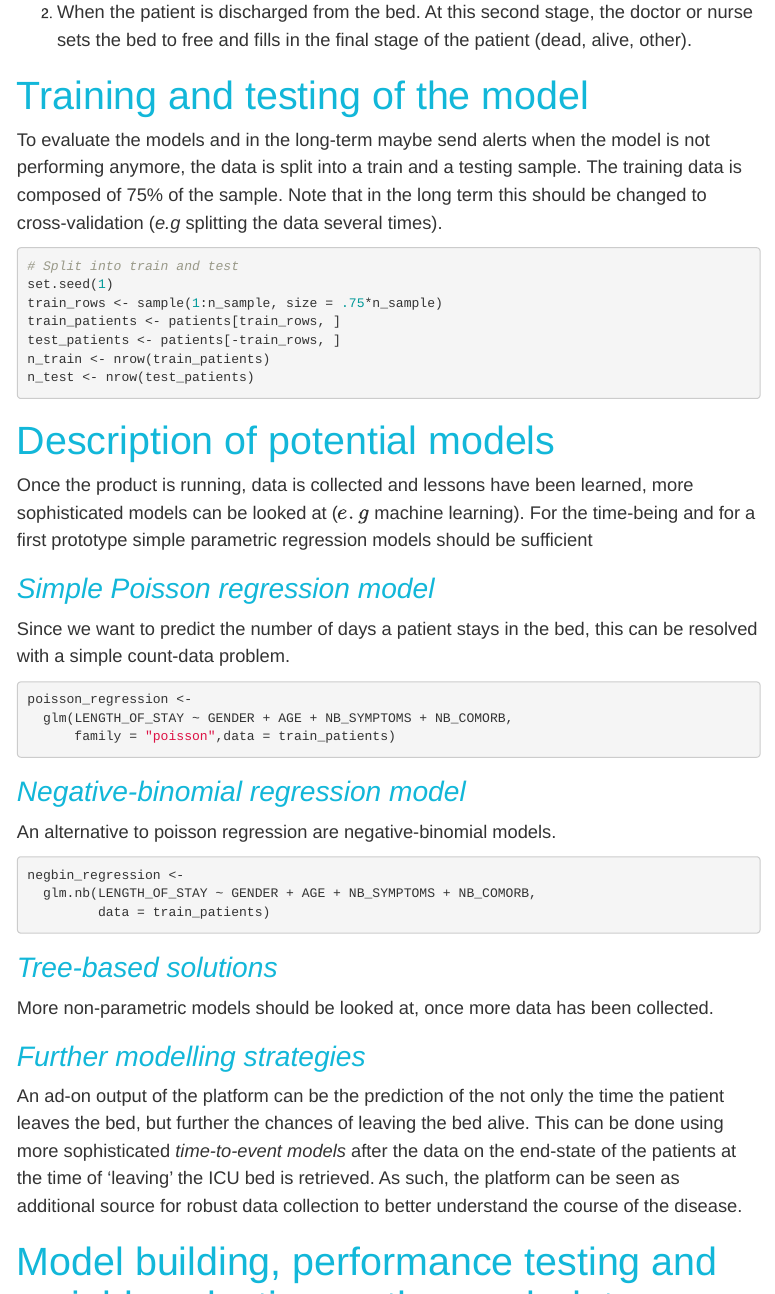
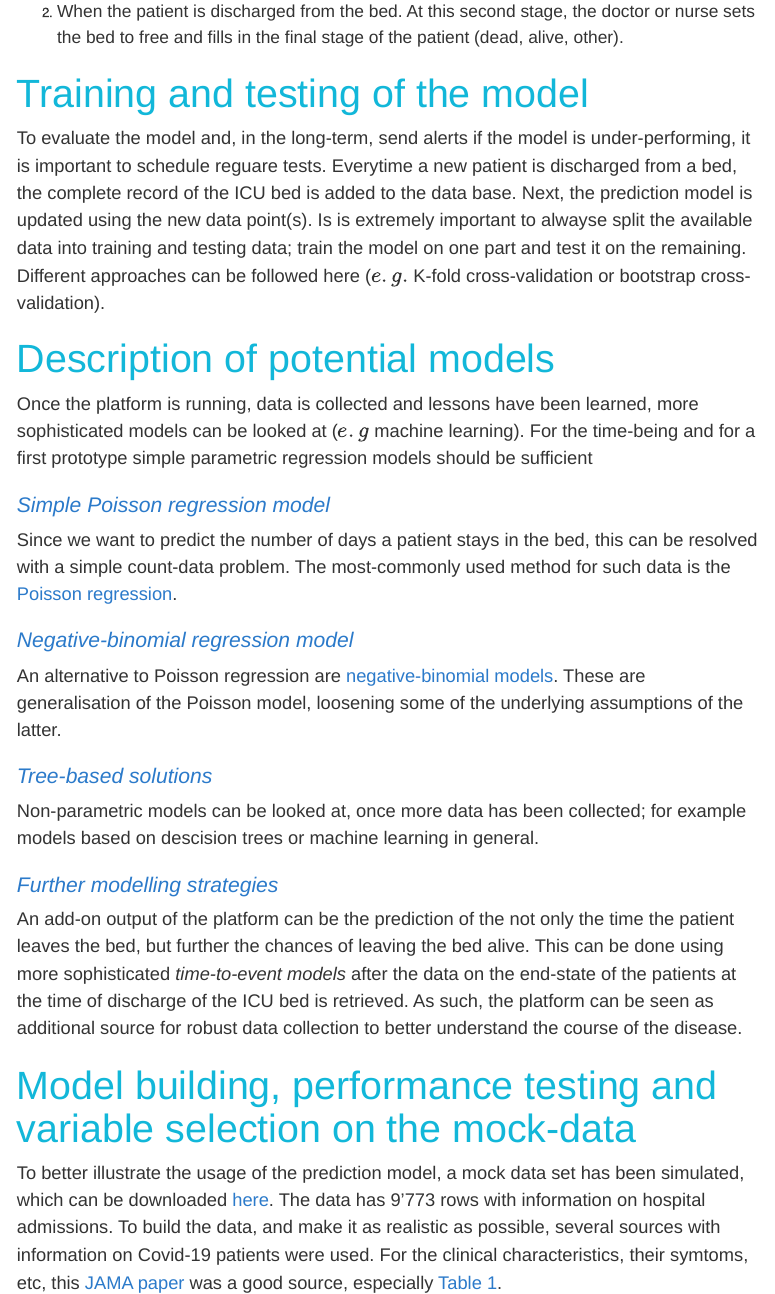
Before and after one commit to rachelHey/versus-virus-hack-length-of-stay-prediction, an R Markdown document (index.Rmd): the page in a window 1100 px wide, from 1200 px down before the commit and from 1330 px down after it, so that both start at the same text, and a second part further down, joined at a grey line. The pictures show the output file index.html that the author committed with the source, opened offline.

Commit message:
updated data, +/- finished explanations, models to be tweaked

````diff
--- a/css/main.css
+++ b/css/main.css
@@ -20,9 +20,9 @@ a:link {
 }
 
 h2 {
-    font-size: 2em;
+    font-size: 1.5em;
     font-style: italic;
-    color:#12B7D9;
+    color:#2B7ACA;
     font-family:'Helvetica'
 }
 p {
@@ -37,12 +37,10 @@ footer {
     font-size: .8em;
 }
 
-ul.posts {
-    margin: 20px auto 40px;
-    font-size: 1.5em;
+ul li {
+    font-size: 1.2em;
 }
 
-ul.posts li {
-    list-style: none;
-    font-size: 1.5em;
+ol li {
+    font-size: .95em;
 }
--- a/index.Rmd
+++ b/index.Rmd
@@ -2,6 +2,7 @@
 title: "**Prediction of occupancy of an ICU bed**"
 output:
   html_document:
+    code_folding: show
     css: css/main.css
 ---
 
@@ -64,5 +64,22 @@ n_sample <- nrow(patients)
 
 # Training and testing of the model
 
-To evaluate the models and in the long-term maybe send alerts when the model is not performing anymore, the data is split into a train and a testing sample. The training data is composed of 75% of the sample. Note that in the long term this should be changed to cross-validation (*e.g* splitting the data several times).
+To evaluate the model and, in the long-term, send alerts if the model is under-performing, it is important to schedule reguare tests. Everytime a new patient is discharged from a bed, the complete record of the ICU bed is added to the data base. Next, the prediction model is updated using the new data point(s). Is is extremely important to alwayse split the available data into training and testing data; train the model on one part and test it on the remaining. Different approaches can be followed here ($e.g.$ K-fold cross-validation or bootstrap cross-validation).
 
+# Description of potential models
+Once the platform is running, data is collected and lessons have been learned, more sophisticated models can be looked at ($e.g$ machine learning). For the time-being and for a first prototype simple parametric regression models should be sufficient
+
+## Simple Poisson regression model
+Since we want to predict the number of days a patient stays in the bed, this can be resolved with a simple count-data problem. The most-commonly used method for such data is the [Poisson regression](https://en.wikipedia.org/wiki/Poisson_regression).
+
+## Negative-binomial regression model
+An alternative to Poisson regression are [negative-binomial models](https://en.wikipedia.org/wiki/Negative_binomial_distribution). These are generalisation of the Poisson model, loosening some of the underlying assumptions of the latter.
+
+## Tree-based solutions
+Non-parametric models can be looked at, once more data has been collected; for example models based on descision trees or machine learning in general.
+
+## Further modelling strategies
+An add-on output of the platform can be the prediction of the not only the time the patient leaves the bed, but further the chances of leaving the bed alive. This can be done using more sophisticated _time-to-event models_ after the data on the end-state of the patients at the time of discharge of the ICU bed is retrieved. As such, the platform can be seen as additional source for robust data collection to better understand the course of the disease.
+
+# Model building, performance testing and variable selection on the mock-data
+To better illustrate the usage of the prediction model, a mock data set has been simulated, which can be downloaded [here](https://github.com/rachelHey/versus-virus-hack-length-of-stay-prediction/blob/master/data/TRAINING_DURATION_OF_STAY.xlsx). The data has `r prettyNum(n_sample, big.mark="'")` rows with information on hospital admissions. To build the data, and make it as realistic as possible, several sources with information on Covid-19 patients were used. For the clinical characteristics, their symtoms, etc, this [JAMA paper](https://jamanetwork.com/journals/jama/fullarticle/2761044) was a good source, especially [Table 1](ttps://cdn.jamanetwork.com/ama/content_public/journal/jama/938419/joi200019t1.png?Expires=2147483647&Signature=qAtakdiLVahD-1x8zl9gyZ07WD6M2lmSQPs3vG60dc6K4y5cxTDa7DbNrqO1biI2uiwC0fnIOrfzLhh4P5q3-IYGOi5jFp5Scj6PYS9xYiFc-HHDuWeq~imiMQnhGhKytxqPRYwat9uywS43a7SbSSj88DJgSNZcp2yq5GePiC6HVPAImWsVtSg5X7xNZirkp9gstf4doM54DkODLhAz86gjCInulisjJyYhFZxEv~6bvxYFxH3ARUPCktCA~voJHwD~jFbNfJLymecdjNFjzzRQqUs25~OnNuxq7xMm3FPuz3bqJG~1Z8-9K1QgomEx6EeEJHmV9kDNI3Dv8nRqDw__&Key-Pair-Id=APKAIE5G5CRDK6RD3PGA).
@@ -76,42 +98,20 @@ n_train <- nrow(train_patients)
 n_test <- nrow(test_patients)
 ```
 
-# Description of potential models
-Once the product is running, data is collected and lessons have been learned, more sophisticated models can be looked at ($e.g$ machine learning). For the time-being and for a first prototype simple parametric regression models should be sufficient
-
-## Simple Poisson regression model
-Since we want to predict the number of days a patient stays in the bed, this can be resolved with a simple count-data problem.
+Then, the actual poisson regression model is fitted on this training data:
 ```{r poisson-model-training, echo = TRUE}
 poisson_regression <-
   glm(LENGTH_OF_STAY ~ GENDER + AGE + NB_SYMPTOMS + NB_COMORB,
       family = "poisson",data = train_patients)
 ```
 
-
-## Negative-binomial regression model
-An alternative to poisson regression are negative-binomial models.
-
+Alternatively, a negative binomial regression model is fitted:
 ```{r negbin-model-training, echo = TRUE, warning=FALSE}
 negbin_regression <-
   glm.nb(LENGTH_OF_STAY ~ GENDER + AGE + NB_SYMPTOMS + NB_COMORB,
          data = train_patients)
 ```
 
-## Tree-based solutions
-
-More non-parametric models should be looked at, once more data has been collected.
-
-## Further modelling strategies
-An ad-on output of the platform can be the prediction of the not only the time the patient leaves the bed, but further the chances of leaving the bed alive. This can be done using more sophisticated _time-to-event models_ after the data on the end-state of the patients at the time of 'leaving' the ICU bed is retrieved. As such, the platform can be seen as additional source for robust data collection to better understand the course of the disease.
-
-# Model building, performance testing and variable selection on the mock-data
-
-## Mock data structure explained
-
-Python was used to build a synthetic data set. The sample size is `r prettyNum(n_sample, big.mark="'")`.
-XXXXX
-
-## Model building
 
 ## Model testing
 
````
Also changed, not shown: data/TRAINING_DURATION_OF_STAY.xlsx, index.html, index.Rmd (18 more changed lines).
